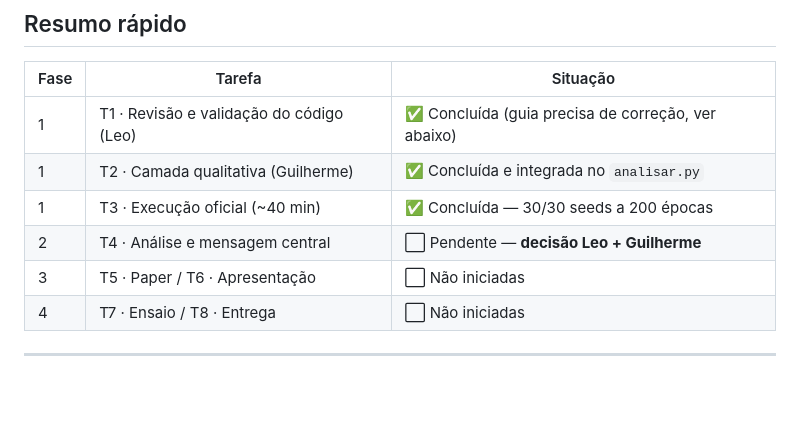
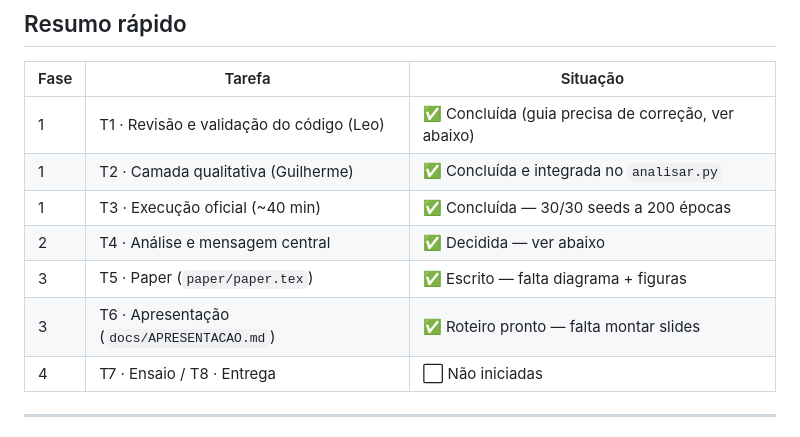
Before and after one commit to GuilhermeAlencar22/vae-vs-gan-medical-augmentation, a Markdown page: docs/STATUS_ATUAL.md, the part around one of its changes. Rendered like a GitHub page; blank space fills up the shorter version.

```diff
--- a/docs/STATUS_ATUAL.md
+++ b/docs/STATUS_ATUAL.md
@@ -15,8 +15,9 @@ Registro do progresso das tarefas da 2ª avaliação. Para o plano completo, ver
 | 1 | T1 · Revisão e validação do código (Leo) | ✅ Concluída (guia precisa de correção, ver abaixo) |
 | 1 | T2 · Camada qualitativa (Guilherme) | ✅ Concluída e integrada no `analisar.py` |
 | 1 | T3 · Execução oficial (~40 min) | ✅ Concluída — 30/30 seeds a 200 épocas |
-| 2 | T4 · Análise e mensagem central | ⬜ Pendente — **decisão Leo + Guilherme** |
-| 3 | T5 · Paper / T6 · Apresentação | ⬜ Não iniciadas |
+| 2 | T4 · Análise e mensagem central | ✅ Decidida — ver abaixo |
+| 3 | T5 · Paper (`paper/paper.tex`) | ✅ Escrito — falta diagrama + figuras |
+| 3 | T6 · Apresentação (`docs/APRESENTACAO.md`) | ✅ Roteiro pronto — falta montar slides |
 | 4 | T7 · Ensaio / T8 · Entrega | ⬜ Não iniciadas |
 
 ---
```
Also changed, not shown: other parts of docs/STATUS_ATUAL.md (+53 -0 lines).
